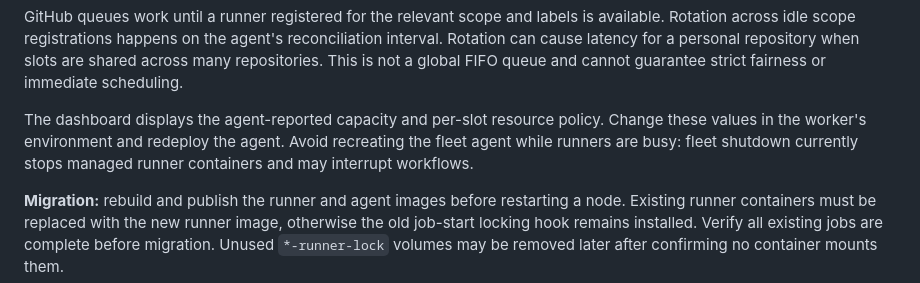
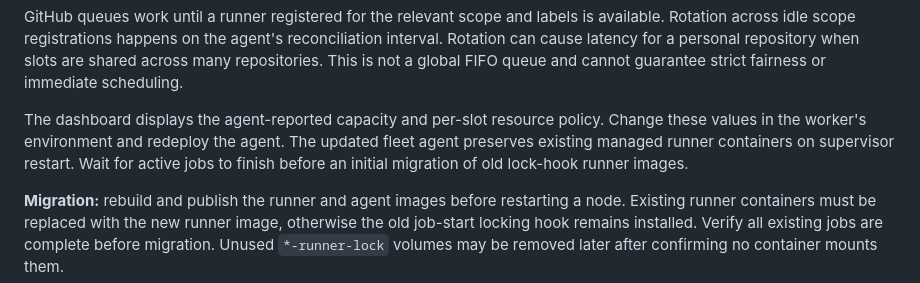
Before and after one commit to NekoSuneProjects/docker-github-runners, a Markdown page: README.md, the part around the change. Rendered like a GitHub page.

Commit message:
Clarify runner-preserving agent restart and migration prerequisites

```diff
--- a/README.md
+++ b/README.md
@@ -321,8 +321,8 @@ and cannot guarantee strict fairness or immediate scheduling.
 
 The dashboard displays the agent-reported capacity and per-slot resource policy.
 Change these values in the worker's environment and redeploy the agent.
-Avoid recreating the fleet agent while runners are busy: fleet shutdown currently
-stops managed runner containers and may interrupt workflows.
+The updated fleet agent preserves existing managed runner containers on supervisor restart.
+Wait for active jobs to finish before an initial migration of old lock-hook runner images.
 
 **Migration:** rebuild and publish the runner and agent images before restarting
 a node. Existing runner containers must be replaced with the new runner image,
```
